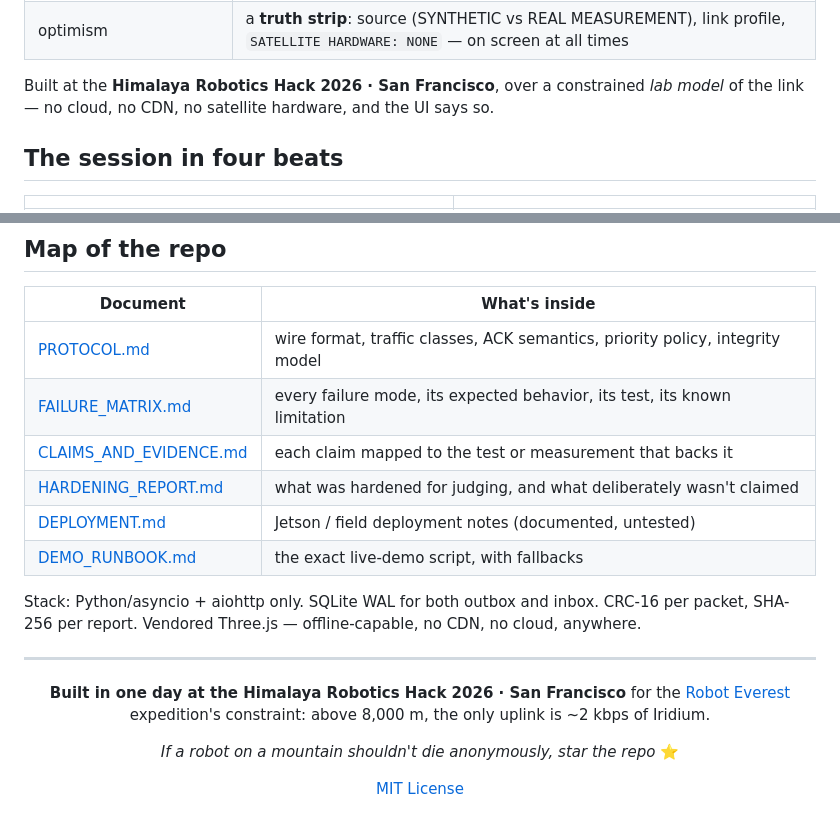
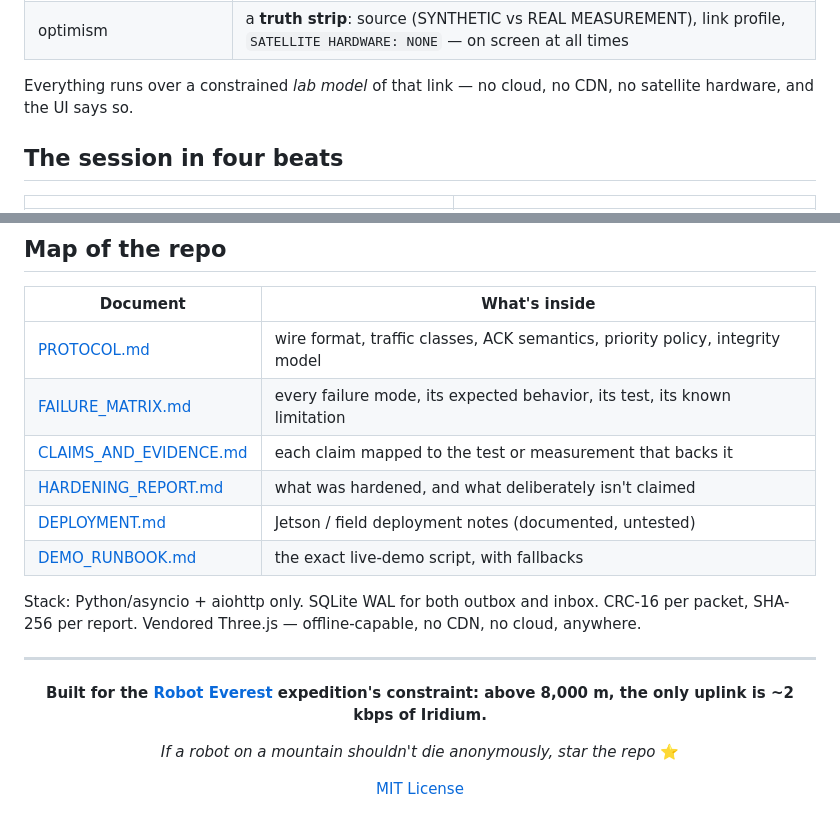
Before and after one commit to vnmoorthy/neverdrop, a Markdown page: README.md, 2 parts joined by grey strips. Rendered like a GitHub page.

Commit message:
Remove hackathon references from README
Co-Authored-By: Claude Fable 5 <noreply@anthropic.com>

```diff
--- a/README.md
+++ b/README.md
@@ -50,9 +50,8 @@ NeverDrop is mission control built for the straw instead of the fire hose:
 | a debugger on the mountain | a **black box**: the last 10 s of every crash persisted onboard, then burst home as 340-byte SBD-compatible chunks |
 | optimism | a **truth strip**: source (SYNTHETIC vs REAL MEASUREMENT), link profile, `SATELLITE HARDWARE: NONE` — on screen at all times |
 
-Built at the **Himalaya Robotics Hack 2026 · San Francisco**, over a
-constrained *lab model* of the link — no cloud, no CDN, no satellite
-hardware, and the UI says so.
+Everything runs over a constrained *lab model* of that link — no cloud,
+no CDN, no satellite hardware, and the UI says so.
 
 ## The session in four beats
 
@@ -237,7 +236,7 @@ angles are the transmitted values.
 | [PROTOCOL.md](PROTOCOL.md) | wire format, traffic classes, ACK semantics, priority policy, integrity model |
 | [FAILURE_MATRIX.md](FAILURE_MATRIX.md) | every failure mode, its expected behavior, its test, its known limitation |
 | [CLAIMS_AND_EVIDENCE.md](CLAIMS_AND_EVIDENCE.md) | each claim mapped to the test or measurement that backs it |
-| [HARDENING_REPORT.md](HARDENING_REPORT.md) | what was hardened for judging, and what deliberately wasn't claimed |
+| [HARDENING_REPORT.md](HARDENING_REPORT.md) | what was hardened, and what deliberately isn't claimed |
 | [DEPLOYMENT.md](DEPLOYMENT.md) | Jetson / field deployment notes (documented, untested) |
 | [DEMO_RUNBOOK.md](DEMO_RUNBOOK.md) | the exact live-demo script, with fallbacks |
 
@@ -249,9 +248,9 @@ offline-capable, no CDN, no cloud, anywhere.
 
 <div align="center">
 
-**Built in one day at the Himalaya Robotics Hack 2026 · San Francisco**
-for the [Robot Everest](https://www.roboteverest.com/) expedition's
-constraint: above 8,000 m, the only uplink is ~2 kbps of Iridium.
+**Built for the [Robot Everest](https://www.roboteverest.com/)
+expedition's constraint: above 8,000 m, the only uplink is ~2 kbps
+of Iridium.**
 
 *If a robot on a mountain shouldn't die anonymously, star the repo* ⭐
 
```
